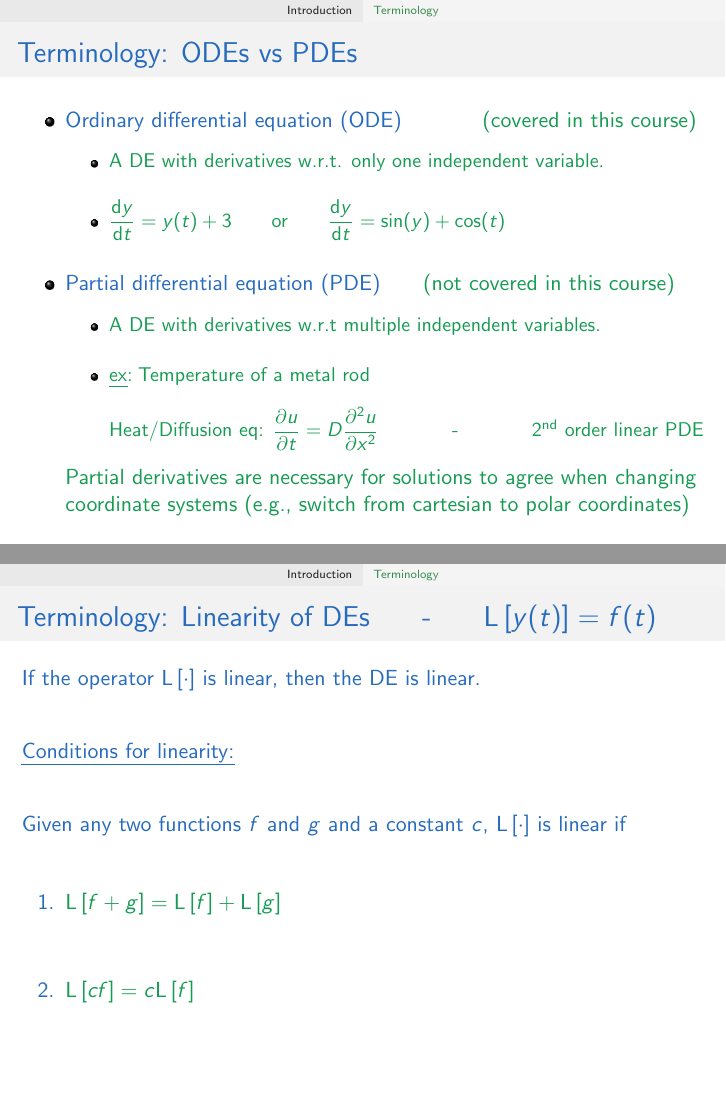
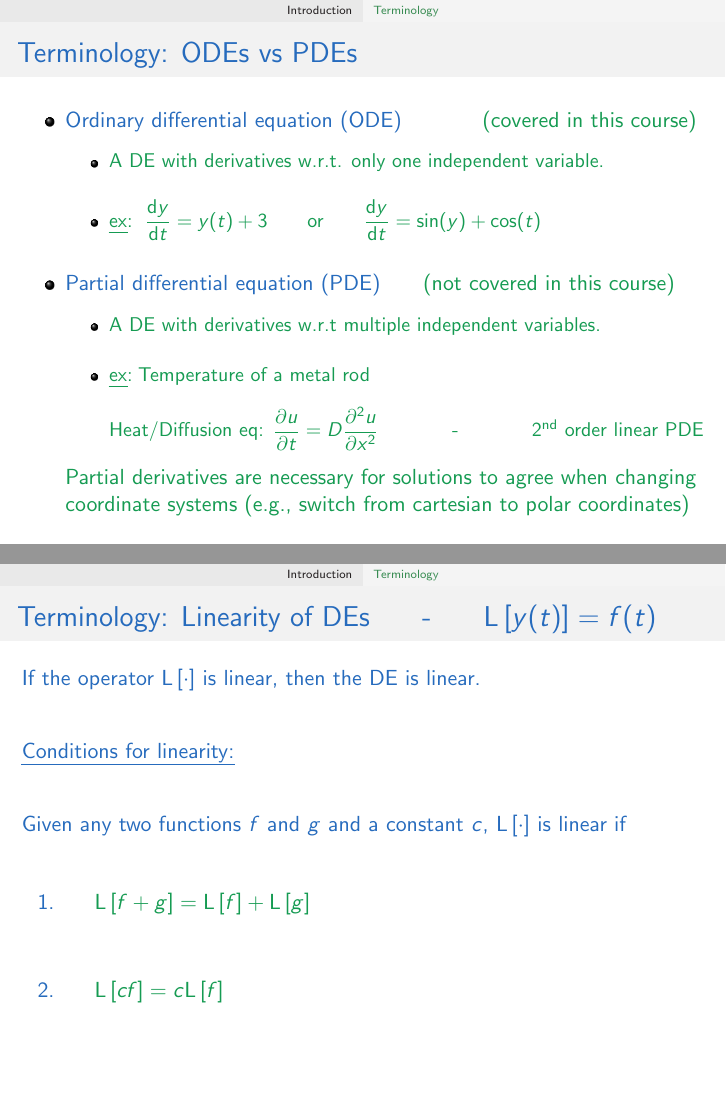
Before and after one commit to laurentmackay/MATH215-255_2023W1, LaTeX slides (Lecture_1.tex): pages 6 and 10 of 15, joined at a grey line. Compiled offline with pdfLaTeX.

Commit message:
Lecture 1: Fixed issue with enum...for now

```diff
--- a/Lecture_1.tex
+++ b/Lecture_1.tex
@@ -5,7 +5,6 @@
 
 \usepackage{empheq}
 
-\settoggle{covered}{true}
 \begin{document}
 \section{Introduction}
 \subsection{Overview}
@@ -88,7 +87,7 @@ Predator-Prey  Oscillations \vfill
 \slide[Terminology: ODEs vs PDEs]{
 \itmz{
 \item Ordinary differential equation (ODE) \student{\hfill (covered in this course)}\vfill
-\student{\subitem{A DE with derivatives w.r.t. only one independent variable. \vfill\item $\dd{y}{t} = y(t) + 3 \qquad \text{or} \qquad \dd{y}{t} = \sin(y) + \cos(t) $ }}\vfill
+\student{\subitem{A DE with derivatives w.r.t. only one independent variable. \vfill\item \ex{} $\dd{y}{t} = y(t) + 3 \qquad \text{or} \qquad \dd{y}{t} = \sin(y) + \cos(t) $ }}\vfill
 \item Partial differential equation (PDE) \student{\hfill (not covered in this course)}
 \student{\vfill\subitem{A DE with derivatives w.r.t multiple independent variables. \vfill
 \item \ex{Temperature of a metal rod} \\~\\ Heat/Diffusion eq: $\pd{u}{t} = D\pdn{u}{x}{2}$ \hfill - \hfill 2$^{\text{nd}}$ order linear PDE\vfill
@@ -137,8 +136,8 @@ If the operator $\op{\cdot}$ is linear, then the DE is linear.
 Given any two functions $f$ and $g$ and a constant $c$,  $\op{\cdot}$ is linear if
 \vfill
 \enum{
-\item\student{ $\op{f+g}=\op{f}+\op{g}$}\vfill
-\item\student{ $\op{cf}=c\op{f}$}\vfill
+\item ~ \student{ $\op{f+g}=\op{f}+\op{g}$}\vfill
+\item ~ \student{ $\op{cf}=c\op{f}$}\vfill
 }
 
 }
```
Also changed, not shown: Lecture_1.pdf.
